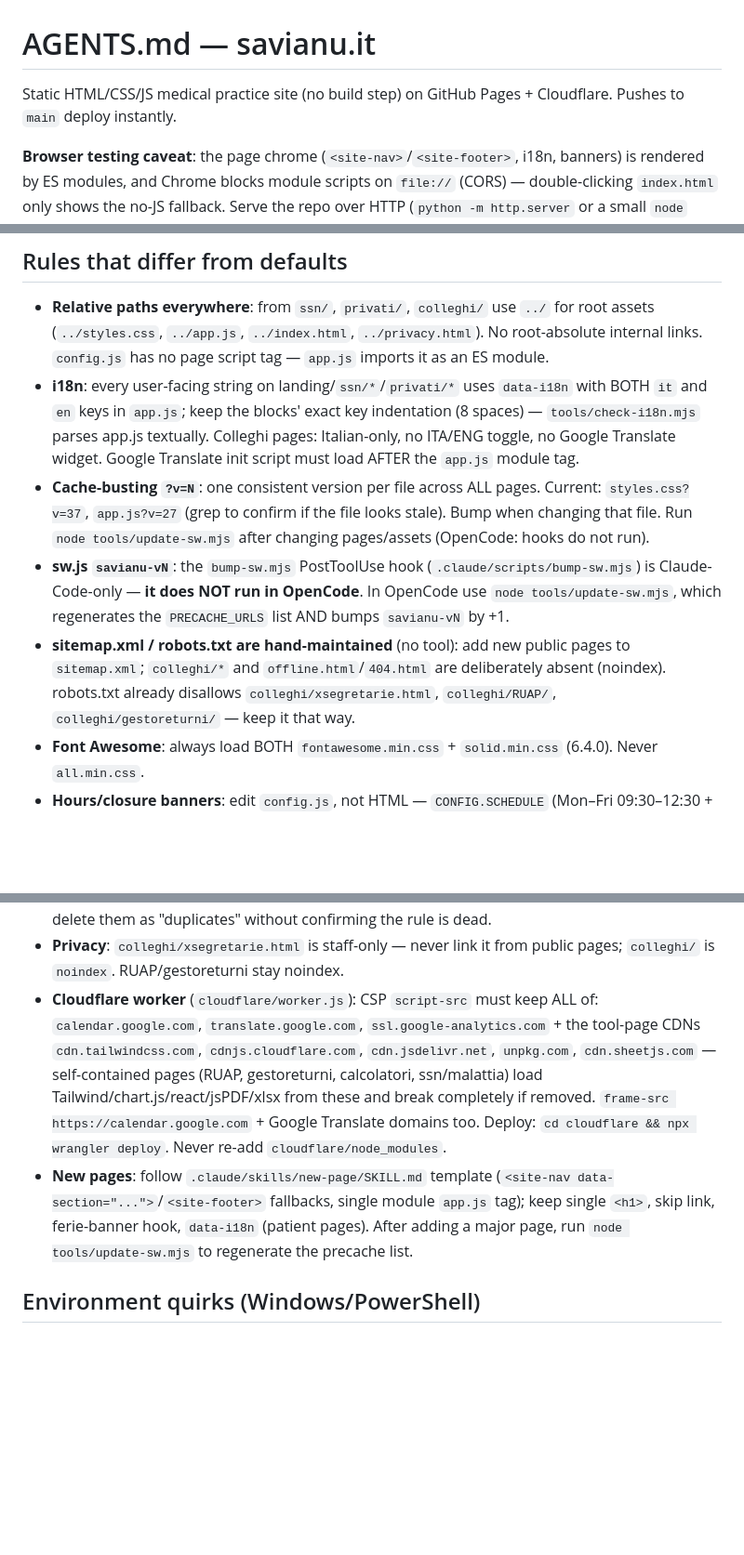
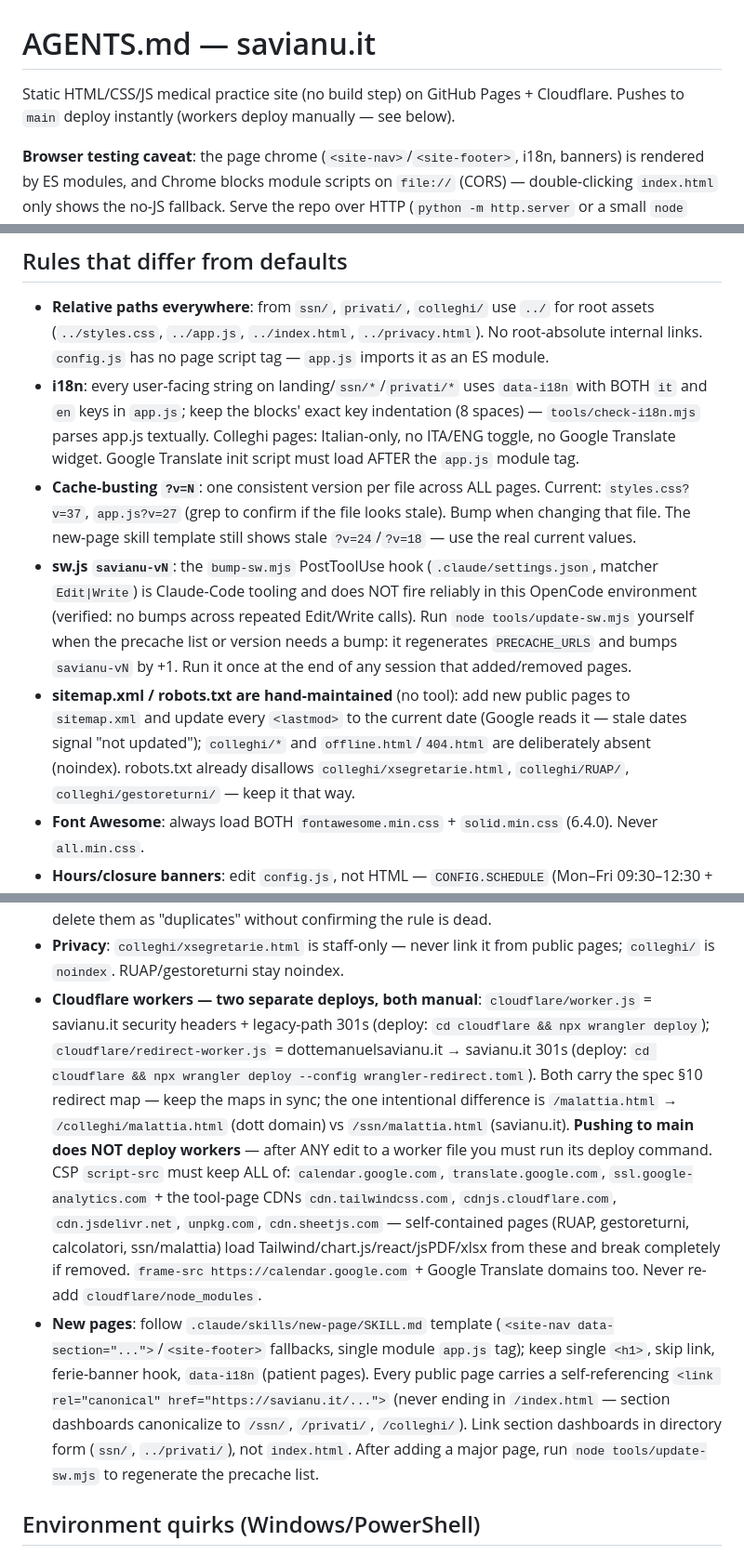
Before and after one commit to emanuelsavianu/emanuelsavianu.github.io, a Markdown page: AGENTS.md, 3 parts joined by grey strips. Shown at 93% size. GitHub-like rendering; blank space fills up the shorter version.

```diff
--- a/AGENTS.md
+++ b/AGENTS.md
@@ -1,6 +1,6 @@
 # AGENTS.md — savianu.it
 
-Static HTML/CSS/JS medical practice site (no build step) on GitHub Pages + Cloudflare. Pushes to `main` deploy instantly.
+Static HTML/CSS/JS medical practice site (no build step) on GitHub Pages + Cloudflare. Pushes to `main` deploy instantly (workers deploy manually — see below).
 
 **Browser testing caveat**: the page chrome (`<site-nav>`/`<site-footer>`, i18n, banners) is rendered by ES modules, and Chrome blocks module scripts on `file://` (CORS) — double-clicking `index.html` only shows the no-JS fallback. Serve the repo over HTTP (`python -m http.server` or a small `node` static server) for real rendering. For automated checks: headless Chrome at `C:\Program Files\Google\Chrome\Application\chrome.exe` — `--headless=new --dump-dom http://127.0.0.1:PORT/page` gives the JS-rendered DOM; `getBoundingClientRect` measurements need CDP (`--remote-debugging-port=9222` + `Runtime.evaluate` via Node's native WebSocket).
 
@@ -25,9 +26,9 @@ Static HTML/CSS/JS medical practice site (no build step) on GitHub Pages + Cloud
 
 - **Relative paths everywhere**: from `ssn/`, `privati/`, `colleghi/` use `../` for root assets (`../styles.css`, `../app.js`, `../index.html`, `../privacy.html`). No root-absolute internal links. `config.js` has no page script tag — `app.js` imports it as an ES module.
 - **i18n**: every user-facing string on landing/`ssn/*`/`privati/*` uses `data-i18n` with BOTH `it` and `en` keys in `app.js`; keep the blocks' exact key indentation (8 spaces) — `tools/check-i18n.mjs` parses app.js textually. Colleghi pages: Italian-only, no ITA/ENG toggle, no Google Translate widget. Google Translate init script must load AFTER the `app.js` module tag.
-- **Cache-busting `?v=N`**: one consistent version per file across ALL pages. Current: `styles.css?v=37`, `app.js?v=27` (grep to confirm if the file looks stale). Bump when changing that file. Run `node tools/update-sw.mjs` after changing pages/assets (OpenCode: hooks do not run).
-- **sw.js `savianu-vN`**: the `bump-sw.mjs` PostToolUse hook (`.claude/scripts/bump-sw.mjs`) is Claude-Code-only — **it does NOT run in OpenCode**. In OpenCode use `node tools/update-sw.mjs`, which regenerates the `PRECACHE_URLS` list AND bumps `savianu-vN` by +1.
-- **sitemap.xml / robots.txt are hand-maintained** (no tool): add new public pages to `sitemap.xml`; `colleghi/*` and `offline.html`/`404.html` are deliberately absent (noindex). robots.txt already disallows `colleghi/xsegretarie.html`, `colleghi/RUAP/`, `colleghi/gestoreturni/` — keep it that way.
+- **Cache-busting `?v=N`**: one consistent version per file across ALL pages. Current: `styles.css?v=37`, `app.js?v=27` (grep to confirm if the file looks stale). Bump when changing that file. The new-page skill template still shows stale `?v=24`/`?v=18` — use the real current values.
+- **sw.js `savianu-vN`**: the `bump-sw.mjs` PostToolUse hook (`.claude/settings.json`, matcher `Edit|Write`) is Claude-Code tooling and does NOT fire reliably in this OpenCode environment (verified: no bumps across repeated Edit/Write calls). Run `node tools/update-sw.mjs` yourself when the precache list or version needs a bump: it regenerates `PRECACHE_URLS` and bumps `savianu-vN` by +1. Run it once at the end of any session that added/removed pages.
+- **sitemap.xml / robots.txt are hand-maintained** (no tool): add new public pages to `sitemap.xml` and update every `<lastmod>` to the current date (Google reads it — stale dates signal "not updated"); `colleghi/*` and `offline.html`/`404.html` are deliberately absent (noindex). robots.txt already disallows `colleghi/xsegretarie.html`, `colleghi/RUAP/`, `colleghi/gestoreturni/` — keep it that way.
 - **Font Awesome**: always load BOTH `fontawesome.min.css` + `solid.min.css` (6.4.0). Never `all.min.css`.
 - **Hours/closure banners**: edit `config.js`, not HTML — `CONFIG.SCHEDULE` (Mon–Fri 09:30–12:30 + 16:00–19:00; badge + hours tables + JSON-LD), `CONFIG.ASSENZE` (free-text `note`, drives `#ferie-banner`). Badge appends to the element with `data-badge-anchor`.
 - **Booking split**: SSN → Doctolib (`CONFIG.DOCTOLIB`); Privati → Google Calendar iframe (`CONFIG.GOOGLE_CAL.iframe`). Never swap them.
@@ -35,8 +36,8 @@ Static HTML/CSS/JS medical practice site (no build step) on GitHub Pages + Cloud
 - **Self-contained pages — don't restyle/refactor**: `ssn/malattia.html` (Tailwind), posters `ssn/salutementale.html` + `ssn/vivisano.html`, `ssn/bengalese.html`/`ssn/urdu.html`, colleghi calculators/Tailwind pages, `colleghi/RUAP/`, `colleghi/gestoreturni/` — plus the un-migrated dott pages that link NO shared chrome at all (no `styles.css`/`app.js`): `colleghi/installazione.html`, `colleghi/rsa.html`, `colleghi/xsegretarie.html`, `colleghi/malattia.html`, `colleghi/guida-interattiva-mmg.html`, `colleghi/lo-scudo-del-medico.html`, `offline.html`. Fix only inbound links.
 - **Page-local `<style>` blocks are deliberate**: `privati/index.html`, `privati/faq-riforma.html`, `privati/certificato-invalidita-civile.html`, `ssn/faq.html`, `ssn/esenzioni.html`, `ssn/impegnative.html`, `ssn/cert-malattia.html`, `colleghi/protocollo-certificati-inps.html`, `privacy.html` carry page-specific CSS by design (spec §5 "keep inline") and may intentionally override shared `.page-hero`/`.page-wrapper`/print rules — don't fold them into `styles.css` or delete them as "duplicates" without confirming the rule is dead.
 - **Privacy**: `colleghi/xsegretarie.html` is staff-only — never link it from public pages; `colleghi/` is `noindex`. RUAP/gestoreturni stay noindex.
-- **Cloudflare worker** (`cloudflare/worker.js`): CSP `script-src` must keep ALL of: `calendar.google.com`, `translate.google.com`, `ssl.google-analytics.com` + the tool-page CDNs `cdn.tailwindcss.com`, `cdnjs.cloudflare.com`, `cdn.jsdelivr.net`, `unpkg.com`, `cdn.sheetjs.com` — self-contained pages (RUAP, gestoreturni, calcolatori, ssn/malattia) load Tailwind/chart.js/react/jsPDF/xlsx from these and break completely if removed. `frame-src https://calendar.google.com` + Google Translate domains too. Deploy: `cd cloudflare && npx wrangler deploy`. Never re-add `cloudflare/node_modules`.
-- **New pages**: follow `.claude/skills/new-page/SKILL.md` template (`<site-nav data-section="...">`/`<site-footer>` fallbacks, single module `app.js` tag); keep single `<h1>`, skip link, ferie-banner hook, `data-i18n` (patient pages). After adding a major page, run `node tools/update-sw.mjs` to regenerate the precache list.
+- **Cloudflare workers — two separate deploys, both manual**: `cloudflare/worker.js` = savianu.it security headers + legacy-path 301s (deploy: `cd cloudflare && npx wrangler deploy`); `cloudflare/redirect-worker.js` = dottemanuelsavianu.it → savianu.it 301s (deploy: `cd cloudflare && npx wrangler deploy --config wrangler-redirect.toml`). Both carry the spec §10 redirect map — keep the maps in sync; the one intentional difference is `/malattia.html` → `/colleghi/malattia.html` (dott domain) vs `/ssn/malattia.html` (savianu.it). **Pushing to main does NOT deploy workers** — after ANY edit to a worker file you must run its deploy command. CSP `script-src` must keep ALL of: `calendar.google.com`, `translate.google.com`, `ssl.google-analytics.com` + the tool-page CDNs `cdn.tailwindcss.com`, `cdnjs.cloudflare.com`, `cdn.jsdelivr.net`, `unpkg.com`, `cdn.sheetjs.com` — self-contained pages (RUAP, gestoreturni, calcolatori, ssn/malattia) load Tailwind/chart.js/react/jsPDF/xlsx from these and break completely if removed. `frame-src https://calendar.google.com` + Google Translate domains too. Never re-add `cloudflare/node_modules`.
+- **New pages**: follow `.claude/skills/new-page/SKILL.md` template (`<site-nav data-section="...">`/`<site-footer>` fallbacks, single module `app.js` tag); keep single `<h1>`, skip link, ferie-banner hook, `data-i18n` (patient pages). Every public page carries a self-referencing `<link rel="canonical" href="https://savianu.it/...">` (never ending in `/index.html` — section dashboards canonicalize to `/ssn/`, `/privati/`, `/colleghi/`). Link section dashboards in directory form (`ssn/`, `../privati/`), not `index.html`. After adding a major page, run `node tools/update-sw.mjs` to regenerate the precache list.
 
 ## Environment quirks (Windows/PowerShell)
 
```
Also changed, not shown: other parts of AGENTS.md (+2 -1 lines).
